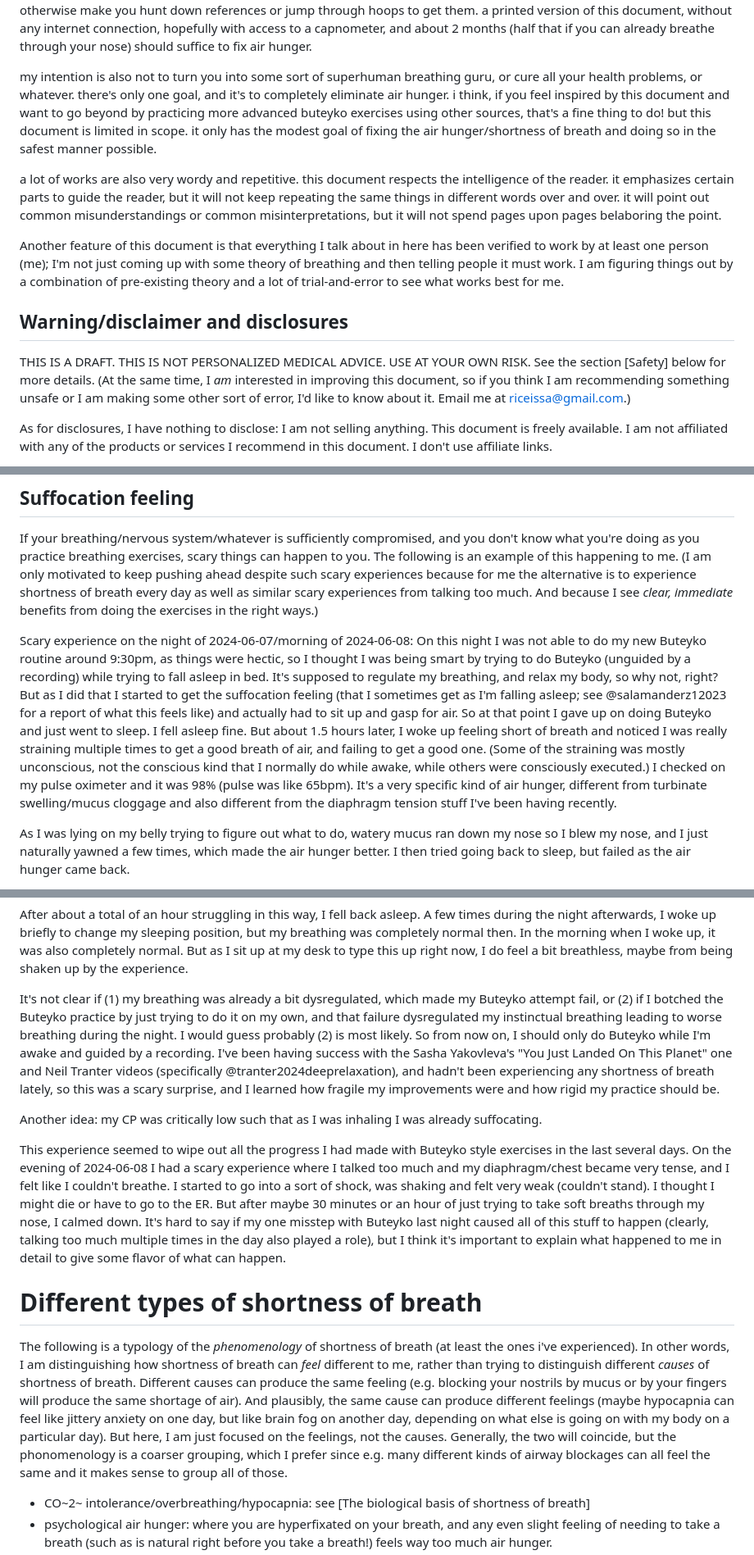
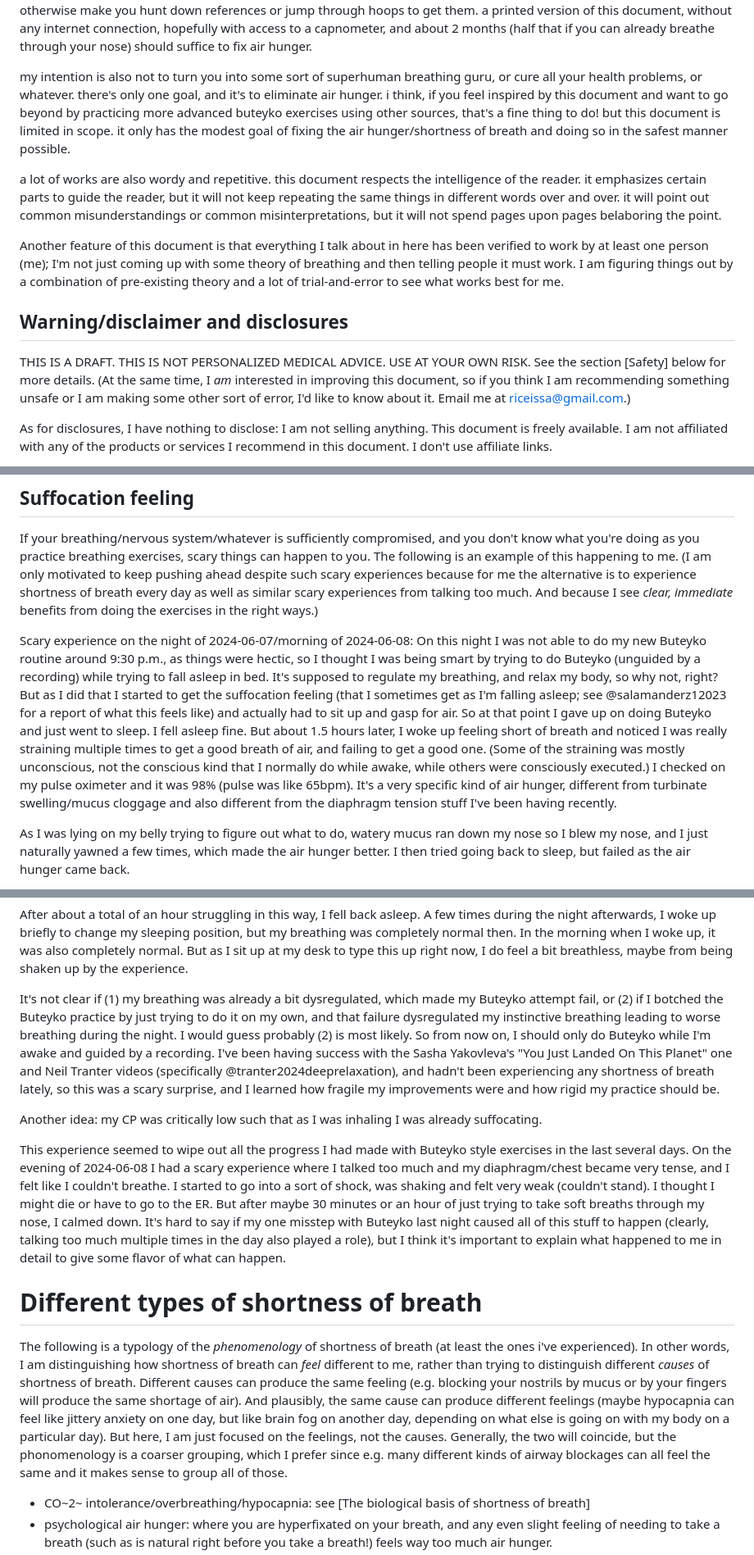
Before and after one commit to riceissa/breathing, a Markdown page: doc.md, 3 parts joined by grey strips. Shown at 82% size. GitHub-like rendering.

```diff
--- a/doc.md
+++ b/doc.md
@@ -49,15 +49,15 @@ a note for breathing experts: if you're wondering what the philosophy of this do
 
 i think a lot of resources are needlessly general, to the point where the reader has to do a lot of work to figure out which parts to ignore and which parts to follow. trying to satisfy everyone by writing super generally means everyone gets a decent but not great experience. so i'm solving this problem by writing for an extremely specific audience: people like my past self. this will make the document useless or only tangentially relevant to a lot of people, but for the intended audience, it will be _exactly_ what they need. i'll try to make this document a self-contained do-it-yourself guide on how to overcome shortness of breath. many other guides don't try to be self-contained; they link out to other things that you can try, or otherwise make you hunt down references or jump through hoops to get them. a printed version of this document, without any internet connection, hopefully with access to a capnometer, and about 2 months (half that if you can already breathe through your nose) should suffice to fix air hunger.
 
-my intention is also not to turn you into some sort of superhuman breathing guru, or cure all your health problems, or whatever. there's only one goal, and it's to completely eliminate air hunger. i think, if you feel inspired by this document and want to go beyond by practicing more advanced buteyko exercises using other sources, that's a fine thing to do! but this document is limited in scope. it only has the modest goal of fixing the air hunger/shortness of breath and doing so in the safest manner possible.
+my intention is also not to turn you into some sort of superhuman breathing guru, or cure all your health problems, or whatever. there's only one goal, and it's to eliminate air hunger. i think, if you feel inspired by this document and want to go beyond by practicing more advanced buteyko exercises using other sources, that's a fine thing to do! but this document is limited in scope. it only has the modest goal of fixing the air hunger/shortness of breath and doing so in the safest manner possible.
 
-a lot of works are also very wordy and repetitive. this document respects the intelligence of the reader. it emphasizes certain parts to guide the reader, but it will not keep repeating the same things in different words over and over. it will point out common misunderstandings or common misinterpretations, but it will not spend pages upon pages belaboring the point.
+a lot of works are also wordy and repetitive. this document respects the intelligence of the reader. it emphasizes certain parts to guide the reader, but it will not keep repeating the same things in different words over and over. it will point out common misunderstandings or common misinterpretations, but it will not spend pages upon pages belaboring the point.
 
 Another feature of this document is that everything I talk about in here has been verified to work by at least one person (me); I'm not just coming up with some theory of breathing and then telling people it must work. I am figuring things out by a combination of pre-existing theory and a lot of trial-and-error to see what works best for me.
 
 ## Warning/disclaimer and disclosures
 
-THIS IS A DRAFT.  THIS IS NOT PERSONALIZED MEDICAL ADVICE.  USE AT YOUR OWN RISK. See the section [Safety] below for more details. (At the same time, I _am_ interested in improving this document, so if you think I am recommending something unsafe or I am making some other sort of error, I'd like to know about it. Email me at <riceissa@gmail.com>.)
+THIS IS A DRAFT. THIS IS NOT PERSONALIZED MEDICAL ADVICE. USE AT YOUR OWN RISK. See the section [Safety] below for more details. (At the same time, I _am_ interested in improving this document, so if you think I am recommending something unsafe or I am making some other sort of error, I'd like to know about it. Email me at <riceissa@gmail.com>.)
 
 As for disclosures, I have nothing to disclose: I am not selling anything. This document is freely available. I am not affiliated with any of the products or services I recommend in this document. I don't use affiliate links.
 
@@ -172,7 +172,7 @@ post I made on a forum:
 
 If your breathing/nervous system/whatever is sufficiently compromised, and you don't know what you're doing as you practice breathing exercises, scary things can happen to you. The following is an example of this happening to me. (I am only motivated to keep pushing ahead despite such scary experiences because for me the alternative is to experience shortness of breath every day as well as similar scary experiences from talking too much. And because I see _clear, immediate_ benefits from doing the exercises in the right ways.)
 
-Scary experience on the night of 2024-06-07/morning of 2024-06-08: On this night I was not able to do my new Buteyko routine around 9:30pm, as things were hectic, so I thought I was being smart by trying to do Buteyko (unguided by a recording) while trying to fall asleep in bed. It's supposed to regulate my breathing, and relax my body, so why not, right? But as I did that I started to get the suffocation feeling (that I sometimes get as I'm falling asleep; see @salamanderz12023 for a report of what this feels like) and actually had to sit up and gasp for air. So at that point I gave up on doing Buteyko and just went to sleep. I fell asleep fine. But about 1.5 hours later, I woke up feeling short of breath and noticed I was really straining multiple times to get a good breath of air, and failing to get a good one. (Some of the straining was mostly unconscious, not the conscious kind that I normally do while awake, while others were consciously executed.) I checked on my pulse oximeter and it was 98% (pulse was like 65bpm). It's a very specific kind of air hunger, different from turbinate swelling/mucus cloggage and also different from the diaphragm tension stuff I've been having recently.
+Scary experience on the night of 2024-06-07/morning of 2024-06-08: On this night I was not able to do my new Buteyko routine around 9:30 p.m., as things were hectic, so I thought I was being smart by trying to do Buteyko (unguided by a recording) while trying to fall asleep in bed. It's supposed to regulate my breathing, and relax my body, so why not, right? But as I did that I started to get the suffocation feeling (that I sometimes get as I'm falling asleep; see @salamanderz12023 for a report of what this feels like) and actually had to sit up and gasp for air. So at that point I gave up on doing Buteyko and just went to sleep. I fell asleep fine. But about 1.5 hours later, I woke up feeling short of breath and noticed I was really straining multiple times to get a good breath of air, and failing to get a good one. (Some of the straining was mostly unconscious, not the conscious kind that I normally do while awake, while others were consciously executed.) I checked on my pulse oximeter and it was 98% (pulse was like 65bpm). It's a very specific kind of air hunger, different from turbinate swelling/mucus cloggage and also different from the diaphragm tension stuff I've been having recently.
 
 As I was lying on my belly trying to figure out what to do, watery mucus ran down my nose so I blew my nose, and I just naturally yawned a few times, which made the air hunger better. I then tried going back to sleep, but failed as the air hunger came back.
 
@@ -186,7 +186,7 @@ I felt very unconfident about my breathing, in a way I hadn't felt since maybe J
 
 After about a total of an hour struggling in this way, I fell back asleep. A few times during the night afterwards, I woke up briefly to change my sleeping position, but my breathing was completely normal then. In the morning when I woke up, it was also completely normal. But as I sit up at my desk to type this up right now, I do feel a bit breathless, maybe from being shaken up by the experience.
 
-It's not clear if (1) my breathing was already a bit dysregulated, which made my Buteyko attempt fail, or (2) if I botched the Buteyko practice by just trying to do it on my own, and that failure dysregulated my instinctual breathing leading to worse breathing during the night. I would guess probably (2) is most likely. So from now on, I should only do Buteyko while I'm awake and guided by a recording. I've been having success with the Sasha Yakovleva's "You Just Landed On This Planet" one and Neil Tranter videos (specifically @tranter2024deeprelaxation), and hadn't been experiencing any shortness of breath lately, so this was a scary surprise, and I learned how fragile my improvements were and how rigid my practice should be.
+It's not clear if (1) my breathing was already a bit dysregulated, which made my Buteyko attempt fail, or (2) if I botched the Buteyko practice by just trying to do it on my own, and that failure dysregulated my instinctive breathing leading to worse breathing during the night. I would guess probably (2) is most likely. So from now on, I should only do Buteyko while I'm awake and guided by a recording. I've been having success with the Sasha Yakovleva's "You Just Landed On This Planet" one and Neil Tranter videos (specifically @tranter2024deeprelaxation), and hadn't been experiencing any shortness of breath lately, so this was a scary surprise, and I learned how fragile my improvements were and how rigid my practice should be.
 
 Another idea: my CP was critically low such that as I was inhaling I was already suffocating.
 
@@ -194,7 +194,7 @@ This experience seemed to wipe out all the progress I had made with Buteyko styl
 
 # Different types of shortness of breath
 
-The following is a typology of the _phenomenology_ of shortness of breath (at least the ones i've experienced).  In other words, I am distinguishing how shortness of breath can _feel_ different to me, rather than trying to distinguish different _causes_ of shortness of breath. Different causes can produce the same feeling (e.g. blocking your nostrils by mucus or by your fingers will produce the same shortage of air). And plausibly, the same cause can produce different feelings (maybe hypocapnia can feel like jittery anxiety on one day, but like brain fog on another day, depending on what else is going on with my body on a particular day). But here, I am just focused on the feelings, not the causes. Generally, the two will coincide, but the phonomenology is a coarser grouping, which I prefer since e.g. many different kinds of airway blockages can all feel the same and it makes sense to group all of those.
+The following is a typology of the _phenomenology_ of shortness of breath (at least the ones i've experienced). In other words, I am distinguishing how shortness of breath can _feel_ different to me, rather than trying to distinguish different _causes_ of shortness of breath. Different causes can produce the same feeling (e.g. blocking your nostrils by mucus or by your fingers will produce the same shortage of air). And plausibly, the same cause can produce different feelings (maybe hypocapnia can feel like jittery anxiety on one day, but like brain fog on another day, depending on what else is going on with my body on a particular day). But here, I am just focused on the feelings, not the causes. Generally, the two will coincide, but the phonomenology is a coarser grouping, which I prefer since e.g. many different kinds of airway blockages can all feel the same and it makes sense to group all of those.
 
 - CO~2~ intolerance/overbreathing/hypocapnia: see [The biological basis of shortness of breath]
 - psychological air hunger: where you are hyperfixated on your breath, and any even slight feeling of needing to take a breath (such as is natural right before you take a breath!) feels way too much air hunger.
```
Also changed, not shown: other parts of doc.md (+15 -15 lines).
